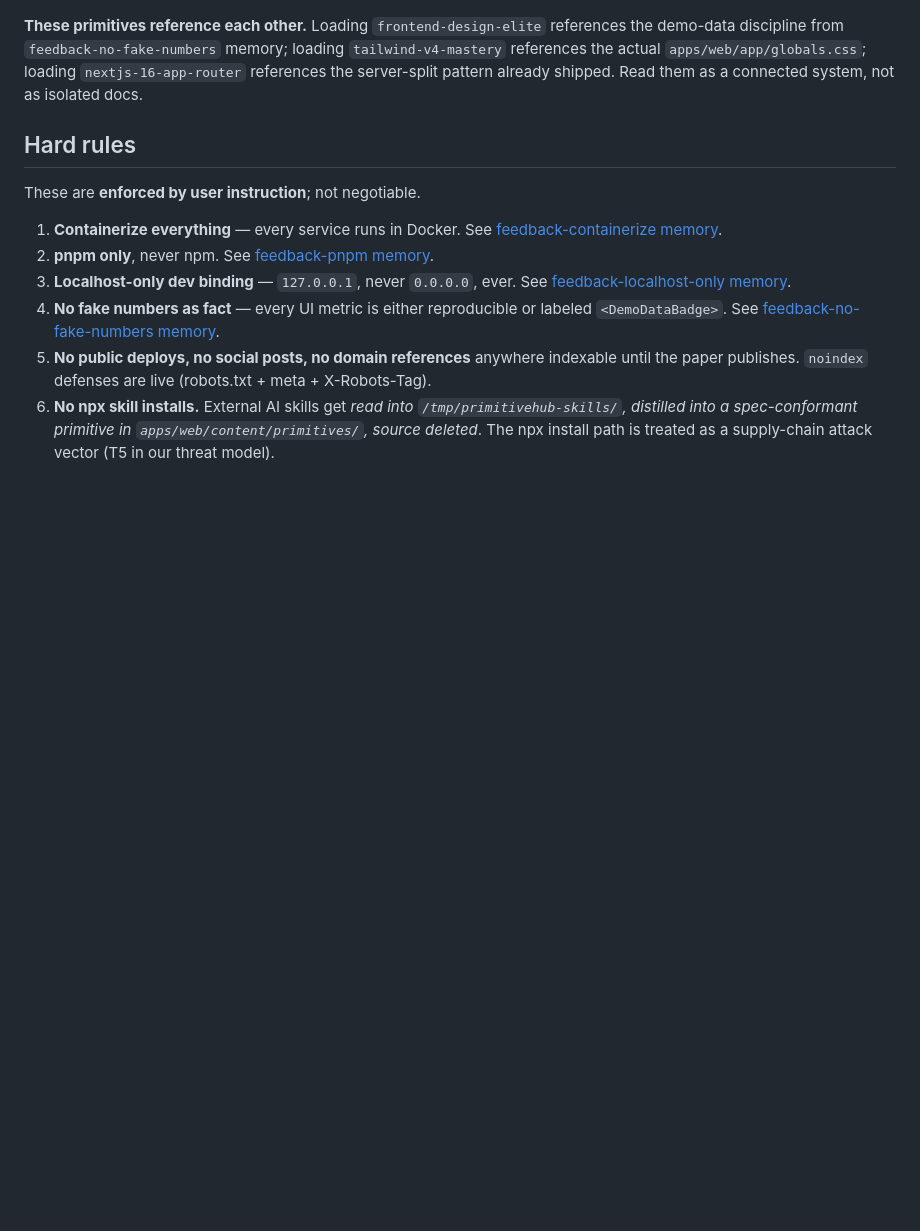
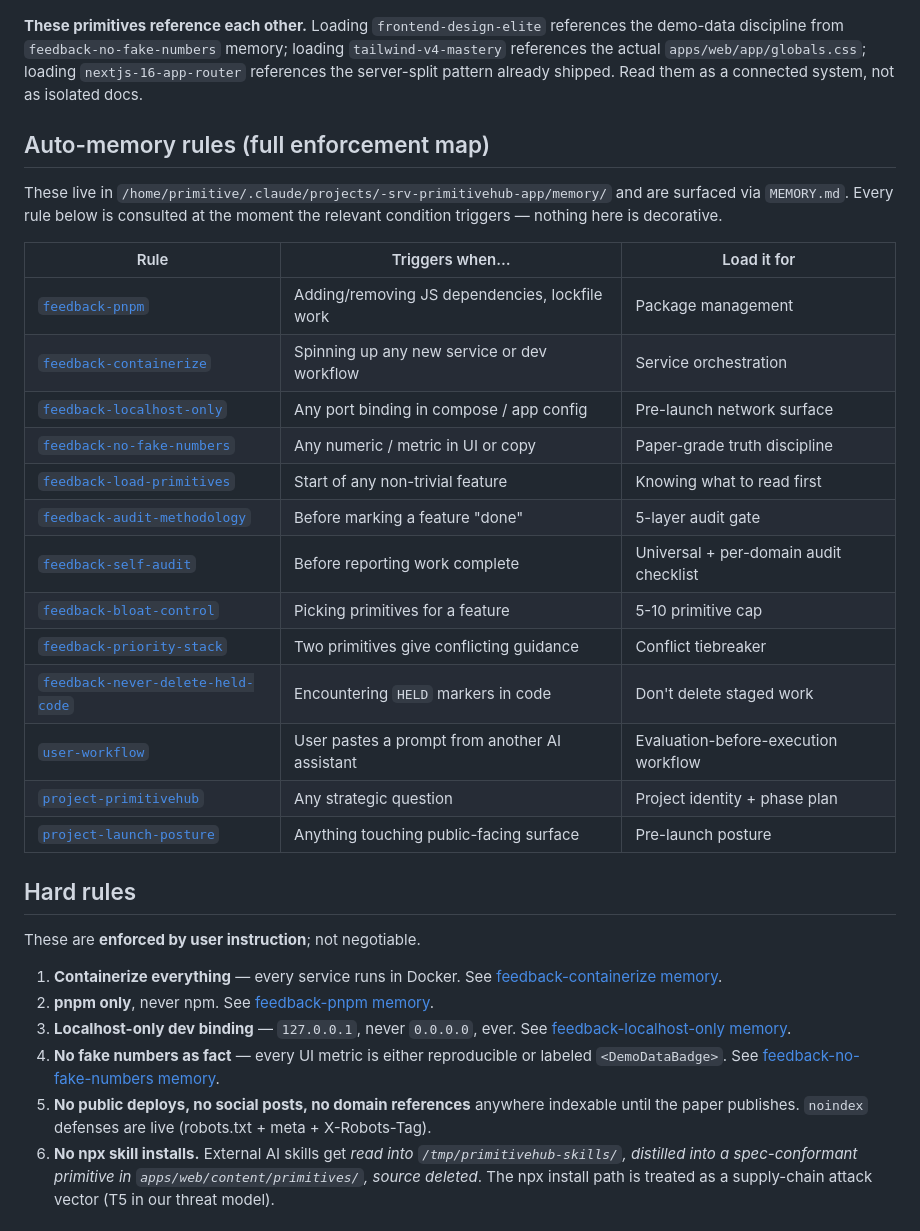
Before and after one commit to PrimitiveHub-AI/context-ci, a Markdown page: CLAUDE.md, the part around one of its changes. GitHub-like rendering; blank space fills up the shorter version.

```diff
--- a/CLAUDE.md
+++ b/CLAUDE.md
@@ -166,6 +192,28 @@ memory; loading `tailwind-v4-mastery` references the actual
 `apps/web/app/globals.css`; loading `nextjs-16-app-router` references the
 server-split pattern already shipped. Read them as a connected system, not
 as isolated docs.
+
+## Auto-memory rules (full enforcement map)
+
+These live in `/home/primitive/.claude/projects/-srv-primitivehub-app/memory/`
+and are surfaced via `MEMORY.md`. Every rule below is consulted at the
+moment the relevant condition triggers — nothing here is decorative.
+
+| Rule | Triggers when… | Load it for |
+|---|---|---|
+| [`feedback-pnpm`](/home/primitive/.claude/projects/-srv-primitivehub-app/memory/feedback_pnpm.md) | Adding/removing JS dependencies, lockfile work | Package management |
+| [`feedback-containerize`](/home/primitive/.claude/projects/-srv-primitivehub-app/memory/feedback_containerize.md) | Spinning up any new service or dev workflow | Service orchestration |
+| [`feedback-localhost-only`](/home/primitive/.claude/projects/-srv-primitivehub-app/memory/feedback_localhost_only.md) | Any port binding in compose / app config | Pre-launch network surface |
+| [`feedback-no-fake-numbers`](/home/primitive/.claude/projects/-srv-primitivehub-app/memory/feedback_no_fake_numbers.md) | Any numeric / metric in UI or copy | Paper-grade truth discipline |
+| [`feedback-load-primitives`](/home/primitive/.claude/projects/-srv-primitivehub-app/memory/feedback_load_primitives.md) | Start of any non-trivial feature | Knowing what to read first |
+| [`feedback-audit-methodology`](/home/primitive/.claude/projects/-srv-primitivehub-app/memory/feedback_audit_methodology.md) | Before marking a feature "done" | 5-layer audit gate |
+| [`feedback-self-audit`](/home/primitive/.claude/projects/-srv-primitivehub-app/memory/feedback_self_audit.md) | Before reporting work complete | Universal + per-domain audit checklist |
+| [`feedback-bloat-control`](/home/primitive/.claude/projects/-srv-primitivehub-app/memory/feedback_bloat_control.md) | Picking primitives for a feature | 5-10 primitive cap |
+| [`feedback-priority-stack`](/home/primitive/.claude/projects/-srv-primitivehub-app/memory/feedback_priority_stack.md) | Two primitives give conflicting guidance | Conflict tiebreaker |
+| [`feedback-never-delete-held-code`](/home/primitive/.claude/projects/-srv-primitivehub-app/memory/feedback_never_delete_held_code.md) | Encountering `HELD` markers in code | Don't delete staged work |
+| [`user-workflow`](/home/primitive/.claude/projects/-srv-primitivehub-app/memory/user_workflow.md) | User pastes a prompt from another AI assistant | Evaluation-before-execution workflow |
+| [`project-primitivehub`](/home/primitive/.claude/projects/-srv-primitivehub-app/memory/project_primitivehub.md) | Any strategic question | Project identity + phase plan |
+| [`project-launch-posture`](/home/primitive/.claude/projects/-srv-primitivehub-app/memory/project_launch_posture.md) | Anything touching public-facing surface | Pre-launch posture |
 
 ## Hard rules
 
```
Also changed, not shown: other parts of CLAUDE.md (+26 -0 lines).
